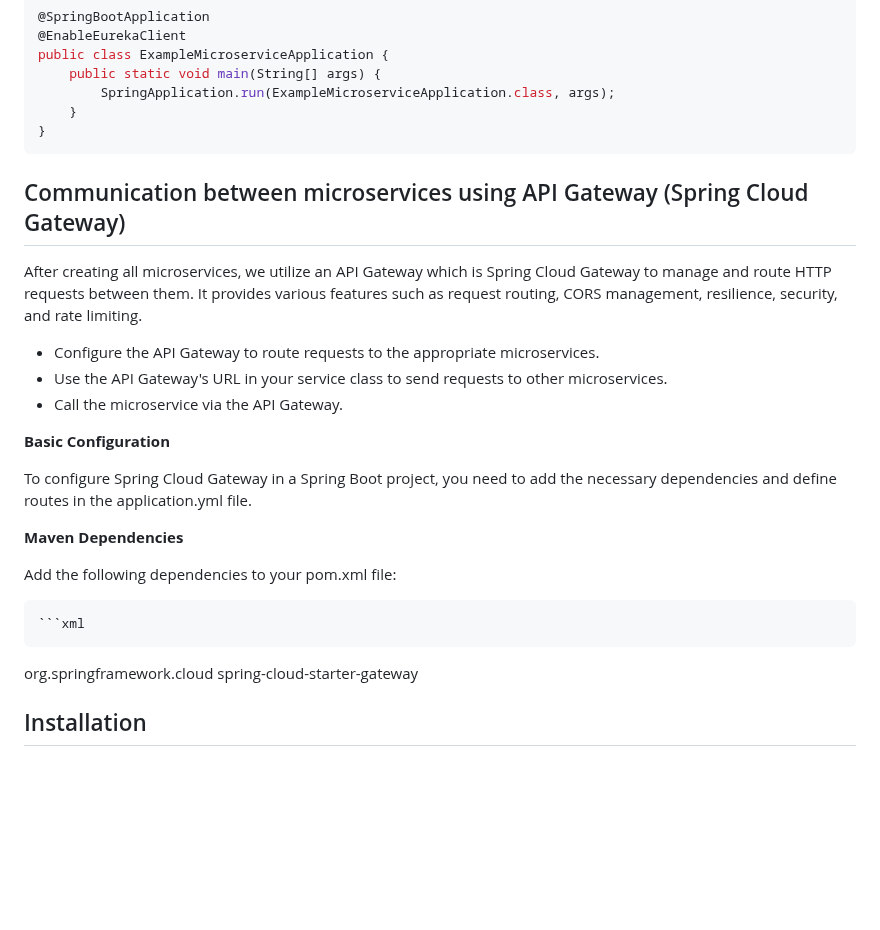
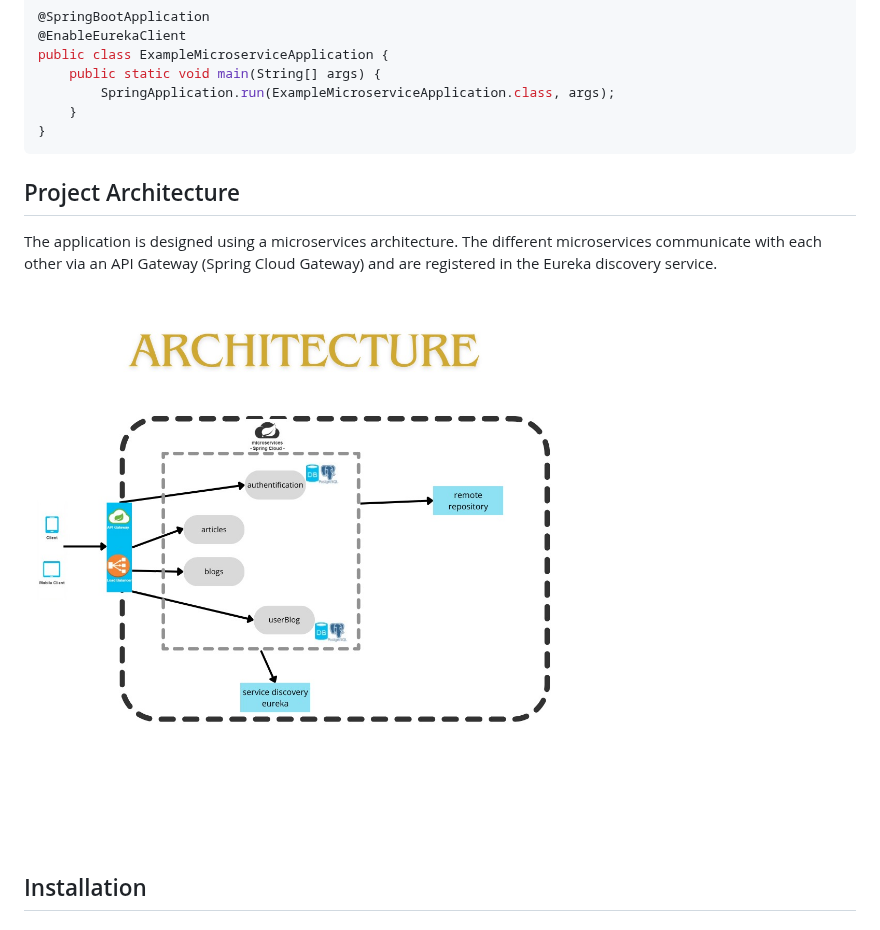
Before and after one commit to m-elhamlaoui/SpaceNews, a Markdown page: README.md, the part around one of its changes. Rendered like a GitHub page; blank space fills up the shorter version.

````diff
--- a/README.md
+++ b/README.md
@@ -144,27 +148,11 @@ public class ExampleMicroserviceApplication {
     }
 }
 ```
+ ## Project Architecture
 
-## Communication between microservices using API Gateway (Spring Cloud Gateway)
-After creating all microservices, we utilize an API Gateway which is Spring Cloud Gateway to manage and route HTTP requests between them. It provides various features such as request routing, CORS management, resilience, security, and rate limiting.
+The application is designed using a microservices architecture. The different microservices communicate with each other via an API Gateway (Spring Cloud Gateway) and are registered in the Eureka discovery service.
 
-- Configure the API Gateway to route requests to the appropriate microservices.
-- Use the API Gateway's URL in your service class to send requests to other microservices.
-- Call the microservice via the API Gateway.
-
-**Basic Configuration**
-
-To configure Spring Cloud Gateway in a Spring Boot project, you need to add the necessary dependencies and define routes in the application.yml file.
-
-**Maven Dependencies**
-
-Add the following dependencies to your pom.xml file:
-
-    ```xml
- <dependency>
-    <groupId>org.springframework.cloud</groupId>
-    <artifactId>spring-cloud-starter-gateway</artifactId>
- </dependency>
+![Architecture Diagram](./documents/architecture.jpg)
 
 ## Installation
 
````
Also changed, not shown: other parts of README.md (+26 -22 lines).
